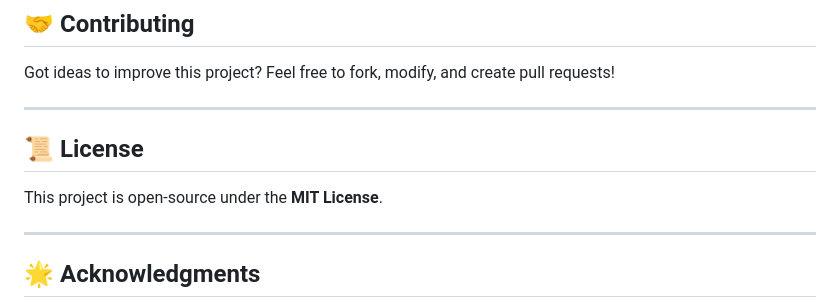
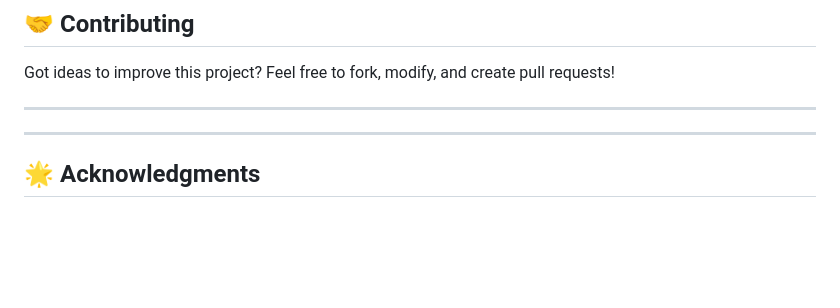
Before and after one commit to BENi-Aditya/Gas_Leak_Detection, a Markdown page: README.md, the part around the change. Drawn GitHub-style; blank space fills up the shorter version.

```diff
--- a/README.md
+++ b/README.md
@@ -150,10 +150,6 @@ The web dashboard provides:
 Got ideas to improve this project? Feel free to fork, modify, and create pull requests!
 
 ---
-
-## 📜 License
-This project is open-source under the **MIT License**.
-
 ---
 
 ## 🌟 Acknowledgments
```
